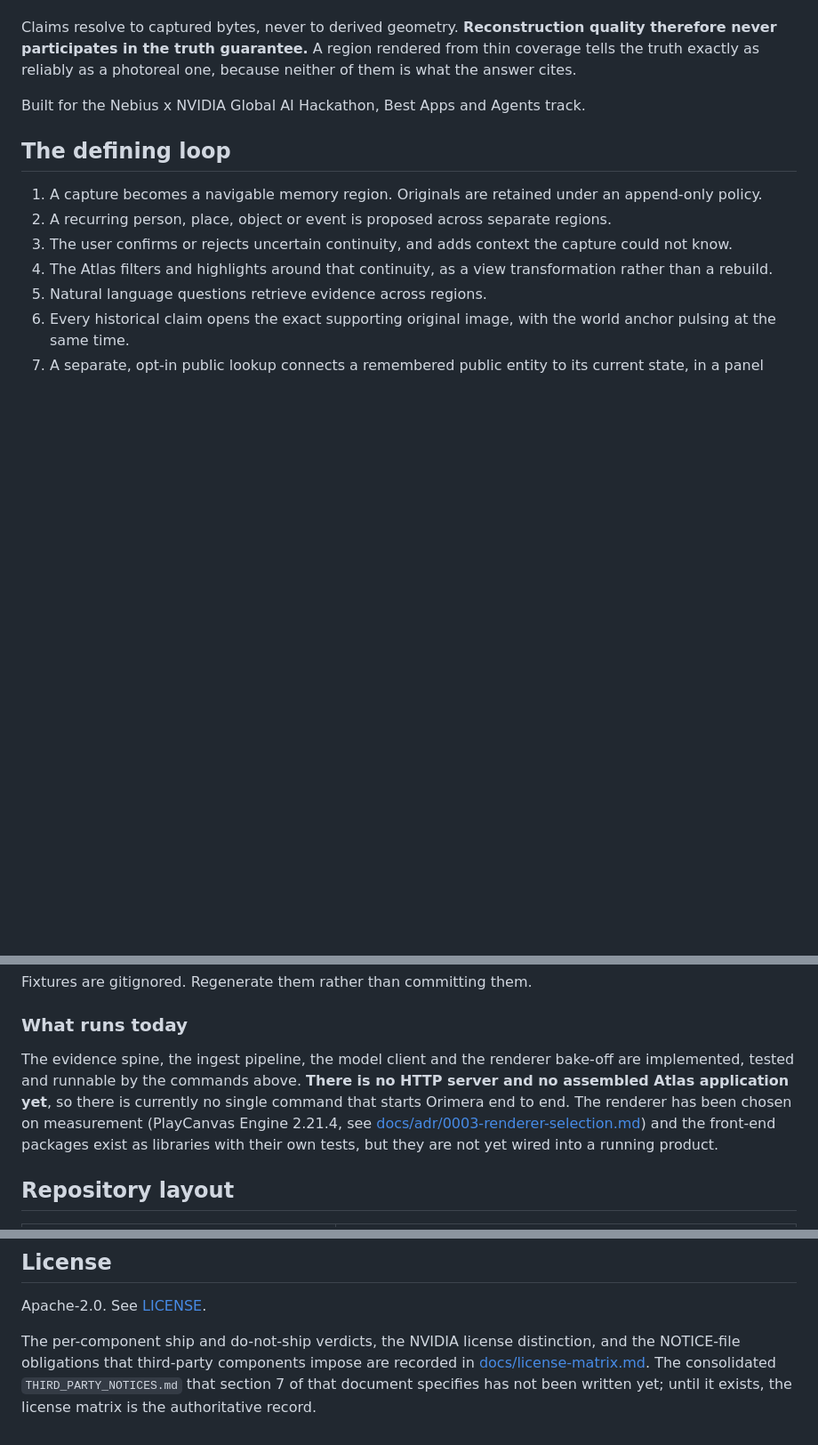
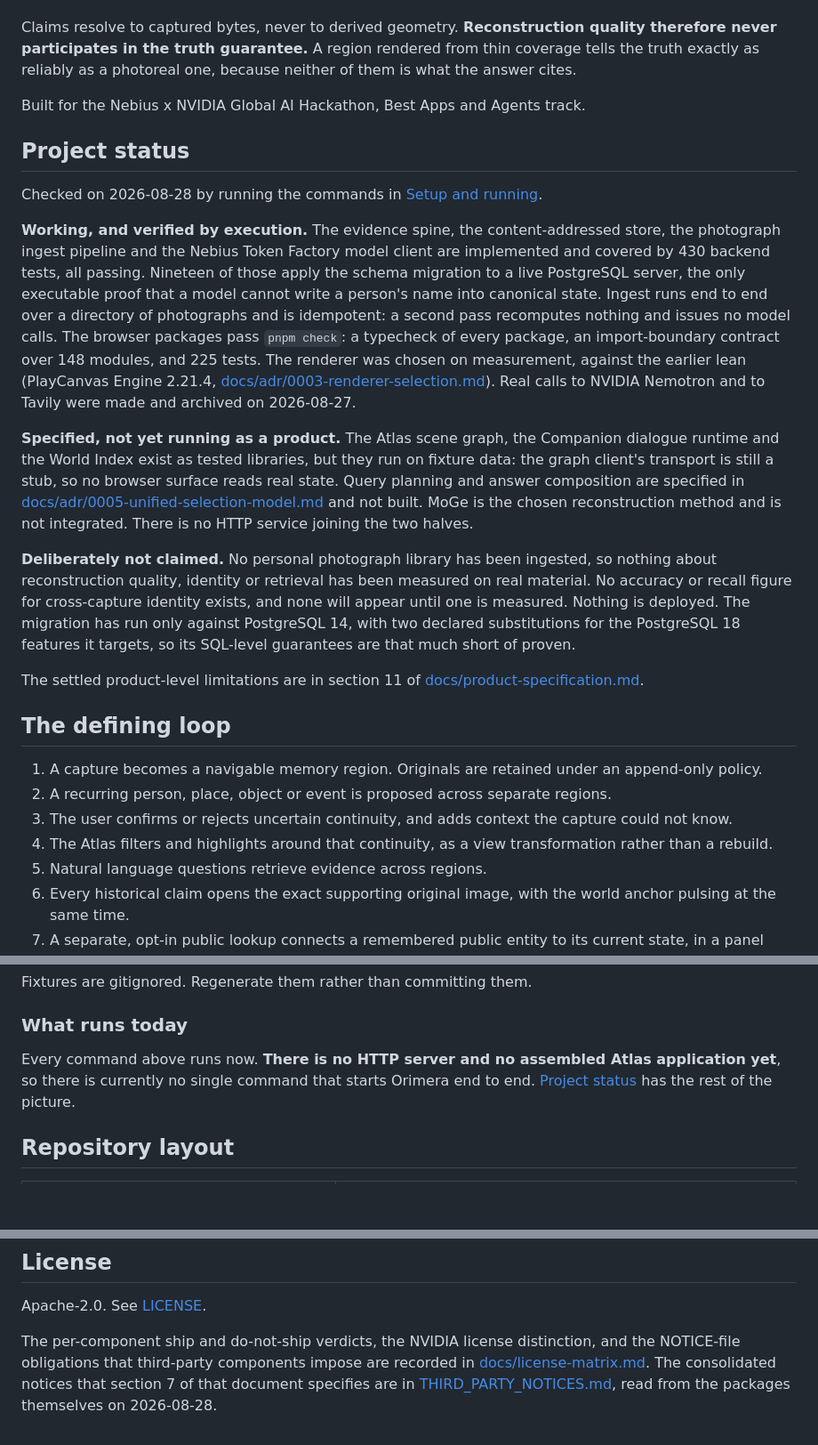
Before and after one commit to twinkling-reality/orimera, a Markdown page: README.md, 3 parts joined by grey strips. Shown at 89% size. Rendered like a GitHub page; blank space fills up the shorter version.

```diff
--- a/README.md
+++ b/README.md
@@ -11,6 +11,38 @@ never participates in the truth guarantee.** A region rendered from thin coverag
 exactly as reliably as a photoreal one, because neither of them is what the answer cites.
 
 Built for the Nebius x NVIDIA Global AI Hackathon, Best Apps and Agents track.
+
+## Project status
+
+Checked on 2026-08-28 by running the commands in [Setup and running](#setup-and-running).
+
+**Working, and verified by execution.** The evidence spine, the content-addressed store, the
+photograph ingest pipeline and the Nebius Token Factory model client are implemented and covered by
+430 backend tests, all passing. Nineteen of those apply the schema migration to a live PostgreSQL
+server, the only executable proof that a model cannot write a person's name into canonical state.
+Ingest runs end to end over a directory of photographs and is idempotent: a second pass recomputes
+nothing and issues no model calls. The browser packages pass `pnpm check`: a typecheck of every
+package, an import-boundary contract over 148 modules, and 225 tests. The renderer was chosen on
+measurement, against the earlier lean (PlayCanvas Engine 2.21.4,
+[docs/adr/0003-renderer-selection.md](docs/adr/0003-renderer-selection.md)). Real calls to NVIDIA
+Nemotron and to Tavily were made and archived on 2026-08-27.
+
+**Specified, not yet running as a product.** The Atlas scene graph, the Companion dialogue runtime
+and the World Index exist as tested libraries, but they run on fixture data: the graph client's
+transport is still a stub, so no browser surface reads real state. Query planning and answer
+composition are specified in
+[docs/adr/0005-unified-selection-model.md](docs/adr/0005-unified-selection-model.md) and not built.
+MoGe is the chosen reconstruction method and is not integrated. There is no HTTP service joining the
+two halves.
+
+**Deliberately not claimed.** No personal photograph library has been ingested, so nothing about
+reconstruction quality, identity or retrieval has been measured on real material. No accuracy or
+recall figure for cross-capture identity exists, and none will appear until one is measured. Nothing
+is deployed. The migration has run only against PostgreSQL 14, with two declared substitutions for
+the PostgreSQL 18 features it targets, so its SQL-level guarantees are that much short of proven.
+
+The settled product-level limitations are in section 11 of
+[docs/product-specification.md](docs/product-specification.md).
 
 ## The defining loop
 
@@ -216,12 +248,9 @@ Fixtures are gitignored. Regenerate them rather than committing them.
 
 ### What runs today
 
-The evidence spine, the ingest pipeline, the model client and the renderer bake-off are
-implemented, tested and runnable by the commands above. **There is no HTTP server and no assembled
-Atlas application yet**, so there is currently no single command that starts Orimera end to end.
-The renderer has been chosen on measurement (PlayCanvas Engine 2.21.4, see
-[docs/adr/0003-renderer-selection.md](docs/adr/0003-renderer-selection.md)) and the front-end
-packages exist as libraries with their own tests, but they are not yet wired into a running product.
+Every command above runs now. **There is no HTTP server and no assembled Atlas application yet**,
+so there is currently no single command that starts Orimera end to end.
+[Project status](#project-status) has the rest of the picture.
 
 ## Repository layout
 
@@ -269,6 +298,6 @@ Apache-2.0. See [LICENSE](LICENSE).
 
 The per-component ship and do-not-ship verdicts, the NVIDIA license distinction, and the NOTICE-file
 obligations that third-party components impose are recorded in
-[docs/license-matrix.md](docs/license-matrix.md). The consolidated `THIRD_PARTY_NOTICES.md` that
-section 7 of that document specifies has not been written yet; until it exists, the license matrix
-is the authoritative record.
+[docs/license-matrix.md](docs/license-matrix.md). The consolidated notices that section 7 of that
+document specifies are in [THIRD_PARTY_NOTICES.md](THIRD_PARTY_NOTICES.md), read from the packages
+themselves on 2026-08-28.
```
Also changed, not shown: docs/hackathon-compliance.md (+1 -1 lines).
